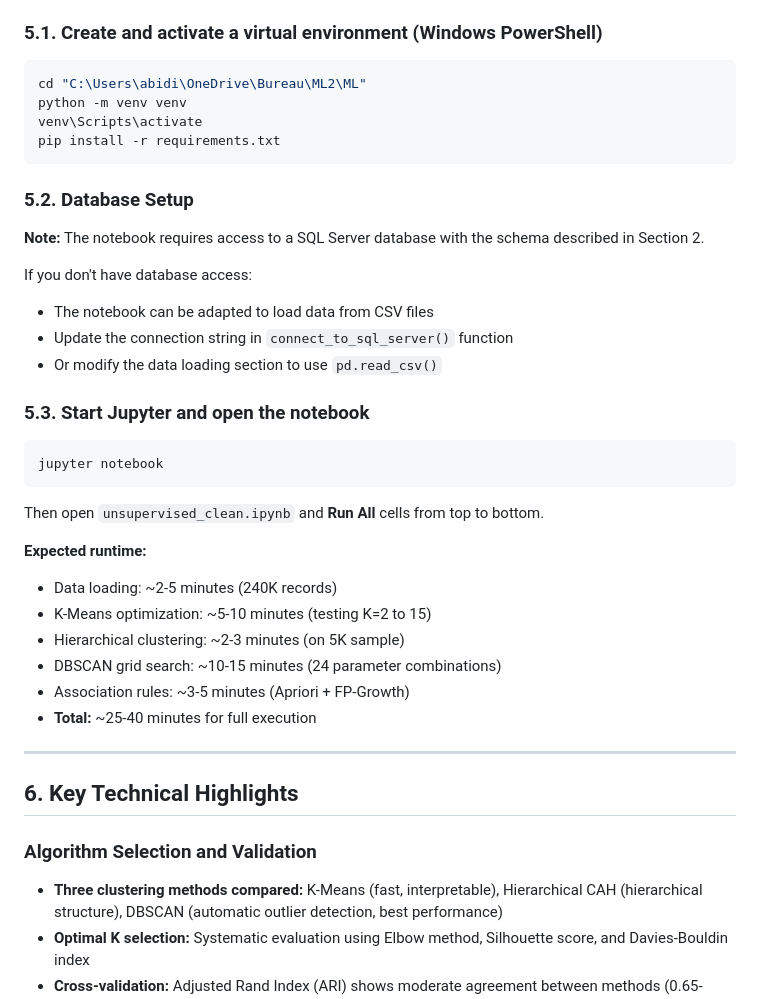
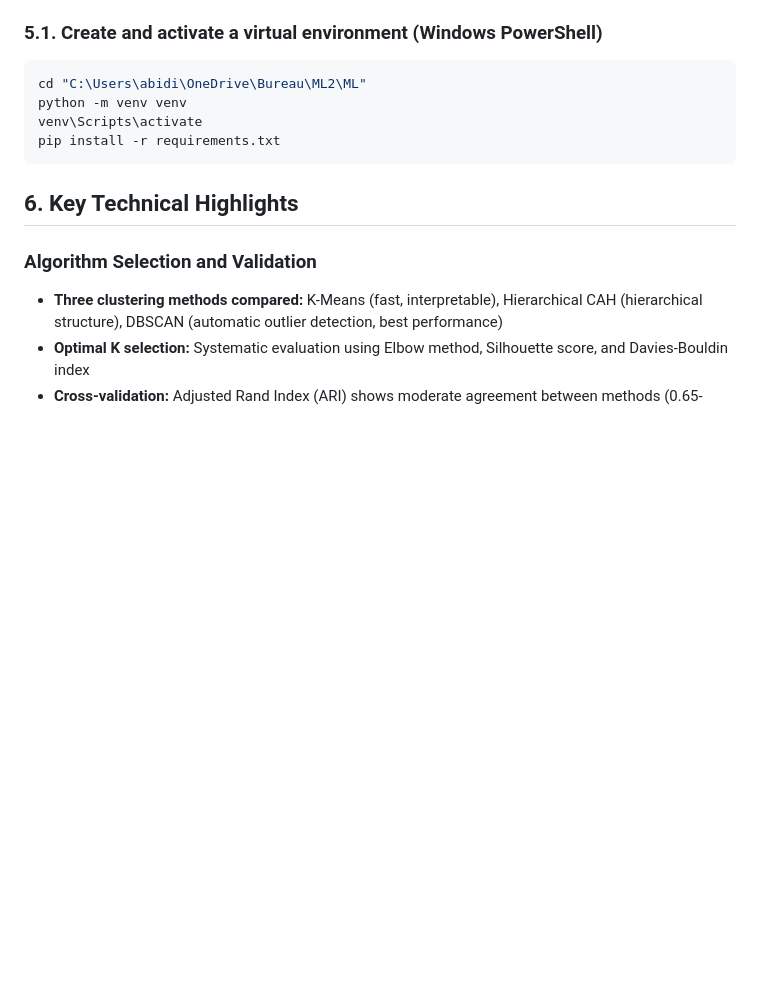
Before and after one commit to laabidi-ahmed-ai/supervised-unsupervised, a Markdown page: README.md, the part around one of its changes. GitHub-like rendering; blank space fills up the shorter version.

````diff
--- a/README.md
+++ b/README.md
@@ -169,33 +169,6 @@ venv\Scripts\activate
 pip install -r requirements.txt
 ```
 
-### 5.2. Database Setup
-
-**Note:** The notebook requires access to a SQL Server database with the schema described in Section 2.
-
-If you don't have database access:
-- The notebook can be adapted to load data from CSV files
-- Update the connection string in `connect_to_sql_server()` function
-- Or modify the data loading section to use `pd.read_csv()`
-
-### 5.3. Start Jupyter and open the notebook
-
-```powershell
-jupyter notebook
-```
-
-Then open `unsupervised_clean.ipynb` and **Run All** cells from top to bottom.
-
-**Expected runtime:**
-- Data loading: ~2-5 minutes (240K records)
-- K-Means optimization: ~5-10 minutes (testing K=2 to 15)
-- Hierarchical clustering: ~2-3 minutes (on 5K sample)
-- DBSCAN grid search: ~10-15 minutes (24 parameter combinations)
-- Association rules: ~3-5 minutes (Apriori + FP-Growth)
-- **Total:** ~25-40 minutes for full execution
-
----
-
 ## 6. Key Technical Highlights
 
 ### Algorithm Selection and Validation
````
Also changed, not shown: other parts of README.md (+2 -53 lines).
